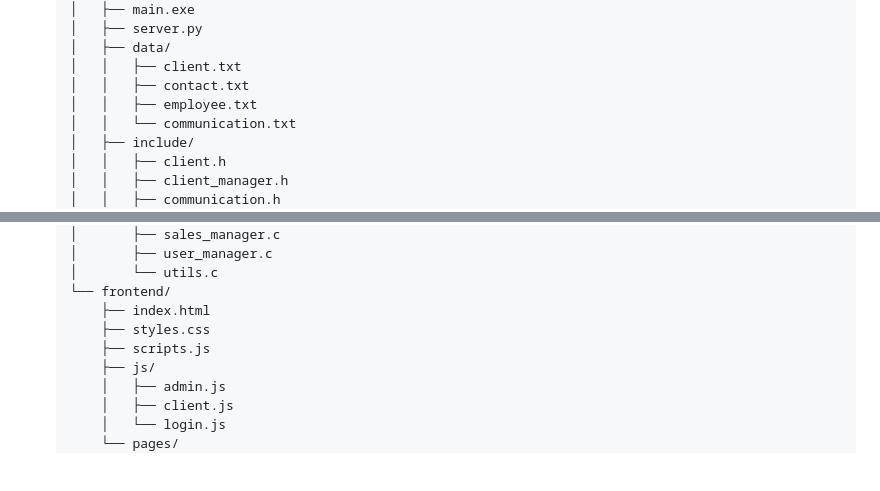
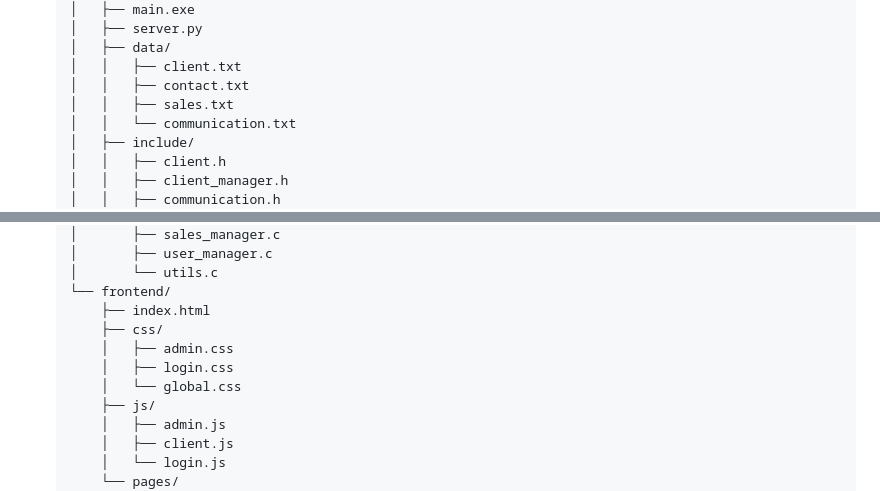
Before and after one commit to FengKeWG/communication-management-system, a Markdown page: README.md, 2 parts joined by grey strips. GitHub-like rendering; blank space fills up the shorter version.

```diff
--- a/README.md
+++ b/README.md
@@ -94,7 +94,7 @@
     │   ├── data/
     │   │   ├── client.txt
     │   │   ├── contact.txt
-    │   │   ├── employee.txt
+    │   │   ├── sales.txt
     │   │   └── communication.txt
     │   ├── include/
     │   │   ├── client.h
@@ -123,8 +123,10 @@
     │       └── utils.c
     └── frontend/
         ├── index.html
-        ├── styles.css
-        ├── scripts.js
+        ├── css/
+        │   ├── admin.css
+        │   ├── login.css
+        │   └── global.css
         ├── js/
         │   ├── admin.js
         │   ├── client.js
```
